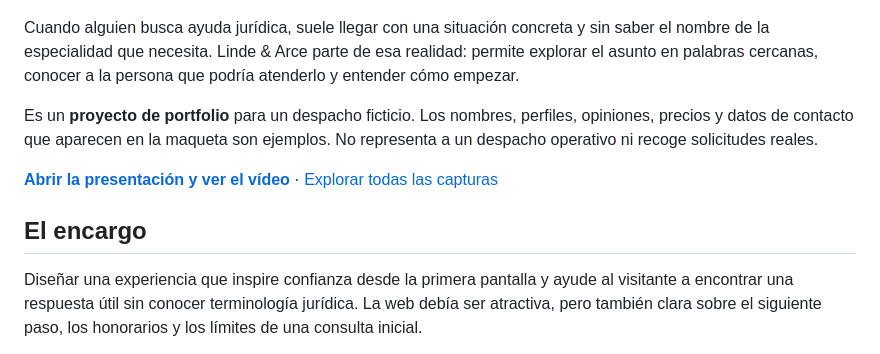
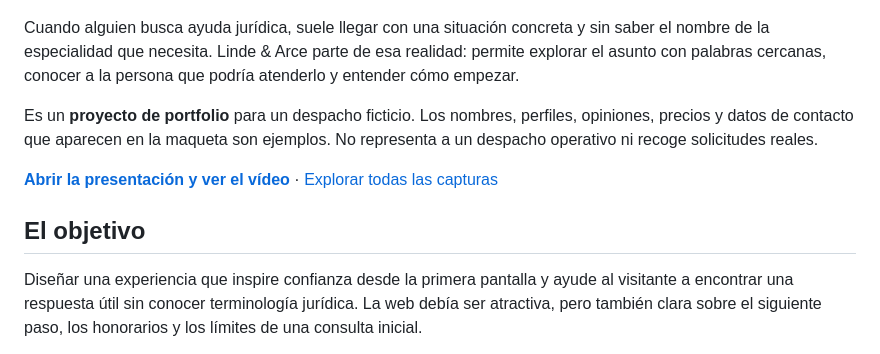
Before and after one commit to unai-598/portfolio-linde-arce-abogados, a Markdown page: README.md, the part around the change. Drawn GitHub-style.

```diff
--- a/README.md
+++ b/README.md
@@ -4,13 +4,13 @@
 
 ![Portada de Linde & Arce](assets/capturas/01-inicio.png)
 
-Cuando alguien busca ayuda jurídica, suele llegar con una situación concreta y sin saber el nombre de la especialidad que necesita. Linde & Arce parte de esa realidad: permite explorar el asunto en palabras cercanas, conocer a la persona que podría atenderlo y entender cómo empezar.
+Cuando alguien busca ayuda jurídica, suele llegar con una situación concreta y sin saber el nombre de la especialidad que necesita. Linde & Arce parte de esa realidad: permite explorar el asunto con palabras cercanas, conocer a la persona que podría atenderlo y entender cómo empezar.
 
 Es un **proyecto de portfolio** para un despacho ficticio. Los nombres, perfiles, opiniones, precios y datos de contacto que aparecen en la maqueta son ejemplos. No representa a un despacho operativo ni recoge solicitudes reales.
 
 **[Abrir la presentación y ver el vídeo](https://unai-598.github.io/portfolio-linde-arce-abogados/)** · [Explorar todas las capturas](CAPTURAS.md)
 
-## El encargo
+## El objetivo
 
 Diseñar una experiencia que inspire confianza desde la primera pantalla y ayude al visitante a encontrar una respuesta útil sin conocer terminología jurídica. La web debía ser atractiva, pero también clara sobre el siguiente paso, los honorarios y los límites de una consulta inicial.
 
```
